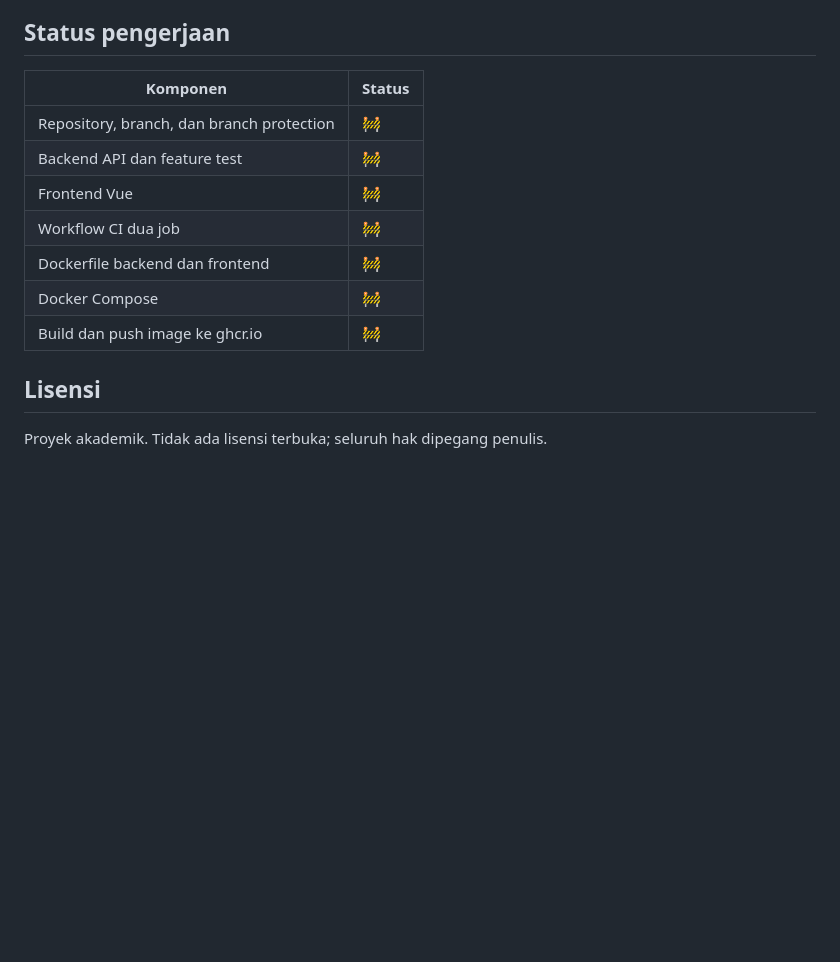
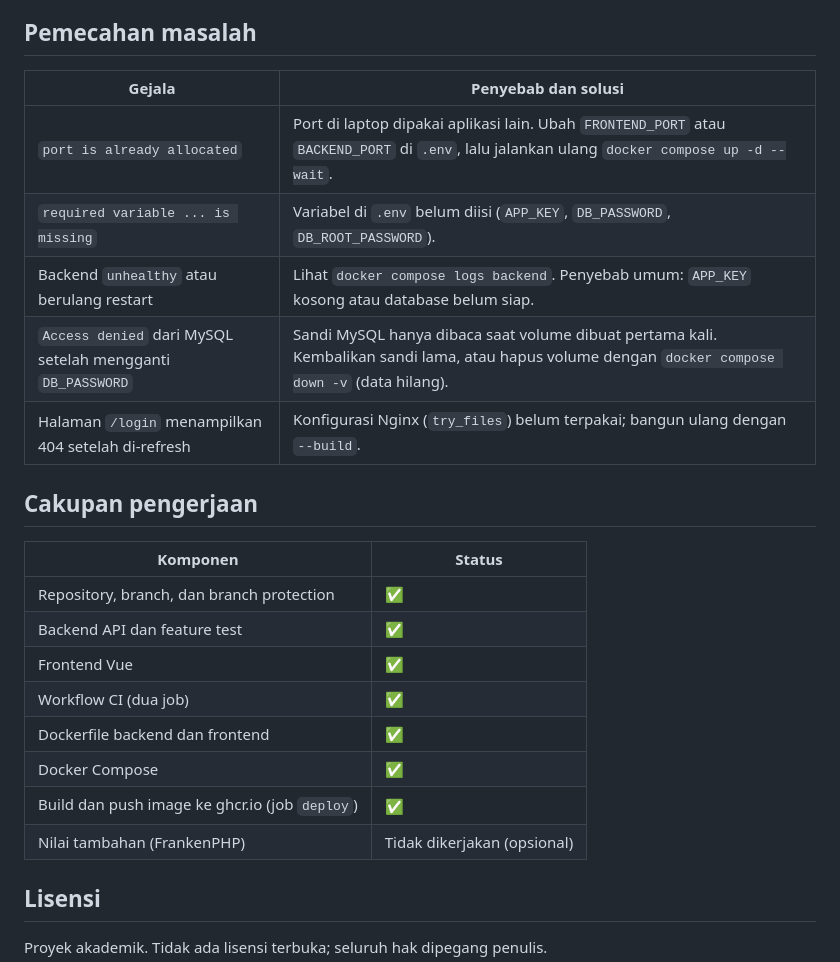
Before and after one commit to ayuatikahhh/uts-pl-24-545004-sv-25588, a Markdown page: README.md, the part around one of its changes. Rendered like a GitHub page; blank space fills up the shorter version.

```diff
--- a/README.md
+++ b/README.md
@@ -186,16 +260,27 @@ Workflow berada di `.github/workflows/ci.yml`:
 - Password akun seeder hanya untuk demo dan tidak dipakai di tempat lain.
 
-## Status pengerjaan
+## Pemecahan masalah
+
+| Gejala | Penyebab dan solusi |
+|---|---|
+| `port is already allocated` | Port di laptop dipakai aplikasi lain. Ubah `FRONTEND_PORT` atau `BACKEND_PORT` di `.env`, lalu jalankan ulang `docker compose up -d --wait`. |
+| `required variable ... is missing` | Variabel di `.env` belum diisi (`APP_KEY`, `DB_PASSWORD`, `DB_ROOT_PASSWORD`). |
+| Backend `unhealthy` atau berulang restart | Lihat `docker compose logs backend`. Penyebab umum: `APP_KEY` kosong atau database belum siap. |
+| `Access denied` dari MySQL setelah mengganti `DB_PASSWORD` | Sandi MySQL hanya dibaca saat volume dibuat pertama kali. Kembalikan sandi lama, atau hapus volume dengan `docker compose down -v` (data hilang). |
+| Halaman `/login` menampilkan 404 setelah di-refresh | Konfigurasi Nginx (`try_files`) belum terpakai; bangun ulang dengan `--build`. |
+
+## Cakupan pengerjaan
 
 | Komponen | Status |
 |---|---|
-| Repository, branch, dan branch protection | 🚧 |
-| Backend API dan feature test | 🚧 |
-| Frontend Vue | 🚧 |
-| Workflow CI dua job | 🚧 |
-| Dockerfile backend dan frontend | 🚧 |
-| Docker Compose | 🚧 |
-| Build dan push image ke ghcr.io | 🚧 |
+| Repository, branch, dan branch protection | ✅ |
+| Backend API dan feature test | ✅ |
+| Frontend Vue | ✅ |
+| Workflow CI (dua job) | ✅ |
+| Dockerfile backend dan frontend | ✅ |
+| Docker Compose | ✅ |
+| Build dan push image ke ghcr.io (job `deploy`) | ✅ |
+| Nilai tambahan (FrankenPHP) | Tidak dikerjakan (opsional) |
 
 ## Lisensi
 
```
Also changed, not shown: other parts of README.md (+137 -63 lines).
